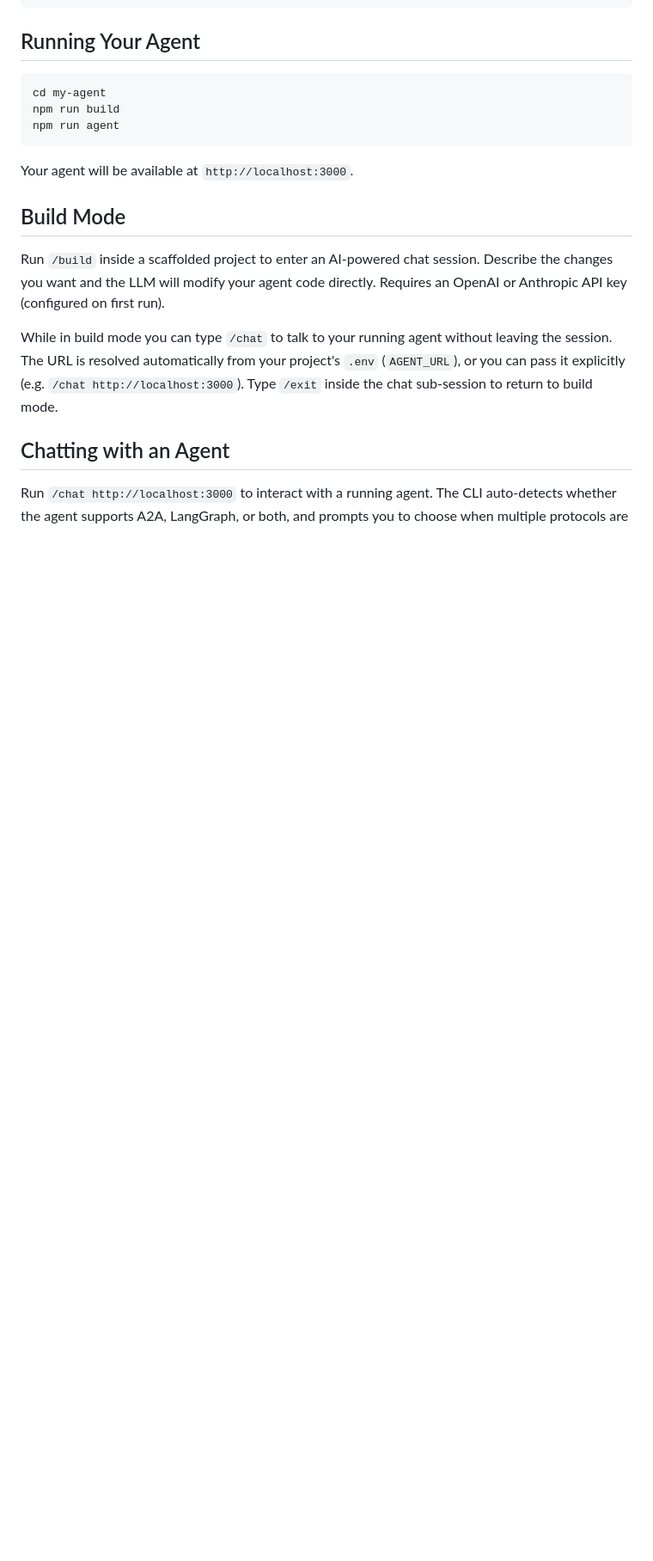
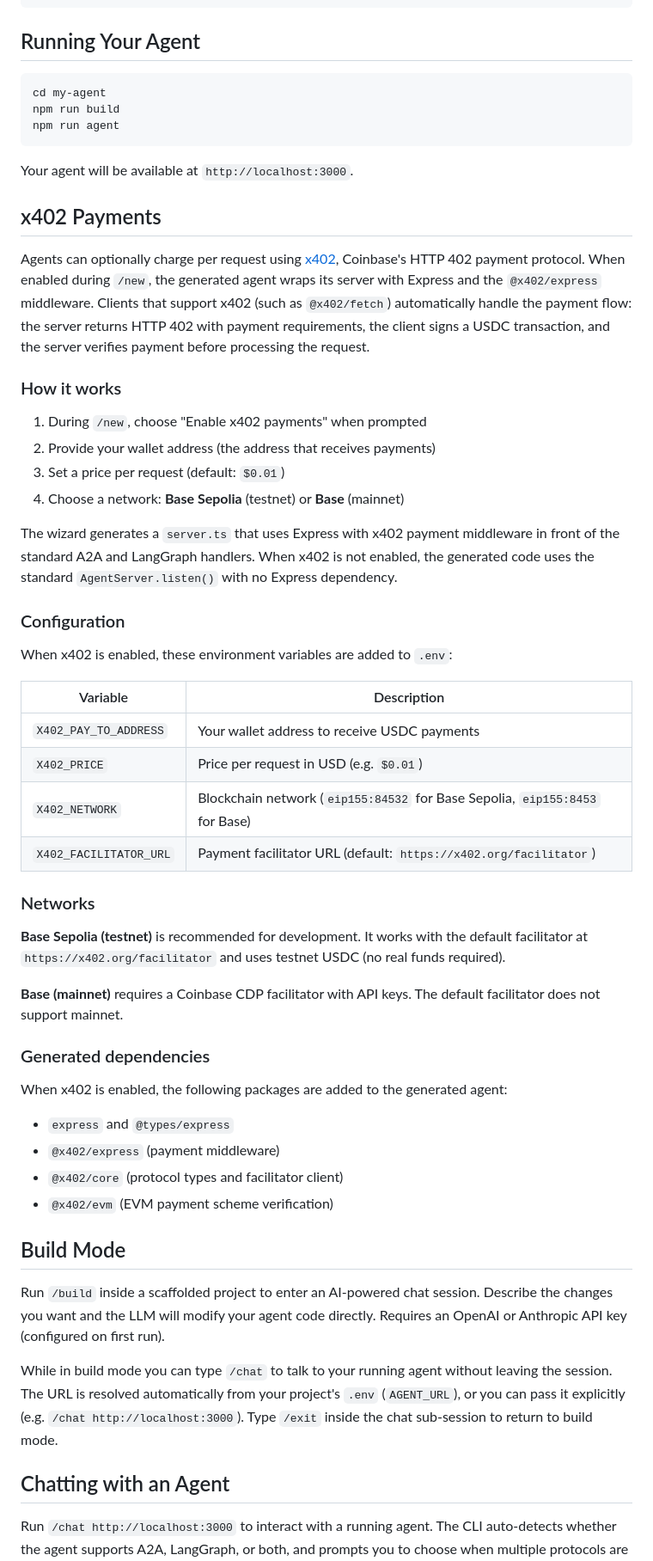
Before and after one commit to warden-protocol/warden-code, a Markdown page: README.md, the part around one of its changes. Shown at 86% size. Drawn GitHub-style; blank space fills up the shorter version.

Commit message:
docs: add x402 payments section to README

```diff
--- a/README.md
+++ b/README.md
@@ -85,6 +86,45 @@ npm run agent
 
 Your agent will be available at `http://localhost:3000`.
 
+## x402 Payments
+
+Agents can optionally charge per request using [x402](https://x402.org), Coinbase's HTTP 402 payment protocol. When enabled during `/new`, the generated agent wraps its server with Express and the `@x402/express` middleware. Clients that support x402 (such as `@x402/fetch`) automatically handle the payment flow: the server returns HTTP 402 with payment requirements, the client signs a USDC transaction, and the server verifies payment before processing the request.
+
+### How it works
+
+1. During `/new`, choose "Enable x402 payments" when prompted
+2. Provide your wallet address (the address that receives payments)
+3. Set a price per request (default: `$0.01`)
+4. Choose a network: **Base Sepolia** (testnet) or **Base** (mainnet)
+
+The wizard generates a `server.ts` that uses Express with x402 payment middleware in front of the standard A2A and LangGraph handlers. When x402 is not enabled, the generated code uses the standard `AgentServer.listen()` with no Express dependency.
+
+### Configuration
+
+When x402 is enabled, these environment variables are added to `.env`:
+
+| Variable | Description |
+|----------|-------------|
+| `X402_PAY_TO_ADDRESS` | Your wallet address to receive USDC payments |
+| `X402_PRICE` | Price per request in USD (e.g. `$0.01`) |
+| `X402_NETWORK` | Blockchain network (`eip155:84532` for Base Sepolia, `eip155:8453` for Base) |
+| `X402_FACILITATOR_URL` | Payment facilitator URL (default: `https://x402.org/facilitator`) |
+
+### Networks
+
+**Base Sepolia (testnet)** is recommended for development. It works with the default facilitator at `https://x402.org/facilitator` and uses testnet USDC (no real funds required).
+
+**Base (mainnet)** requires a Coinbase CDP facilitator with API keys. The default facilitator does not support mainnet.
+
+### Generated dependencies
+
+When x402 is enabled, the following packages are added to the generated agent:
+
+- `express` and `@types/express`
+- `@x402/express` (payment middleware)
+- `@x402/core` (protocol types and facilitator client)
+- `@x402/evm` (EVM payment scheme verification)
+
 ## Build Mode
 
 Run `/build` inside a scaffolded project to enter an AI-powered chat session. Describe the changes you want and the LLM will modify your agent code directly. Requires an OpenAI or Anthropic API key (configured on first run).
```
Also changed, not shown: other parts of README.md (+1 -0 lines).
